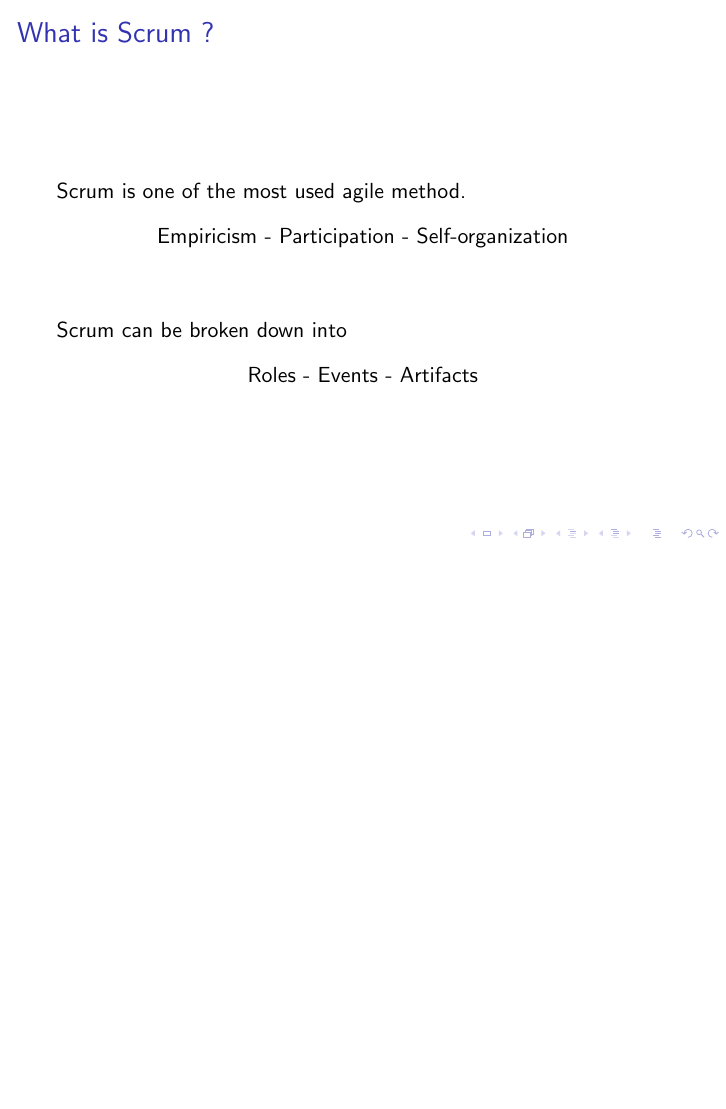
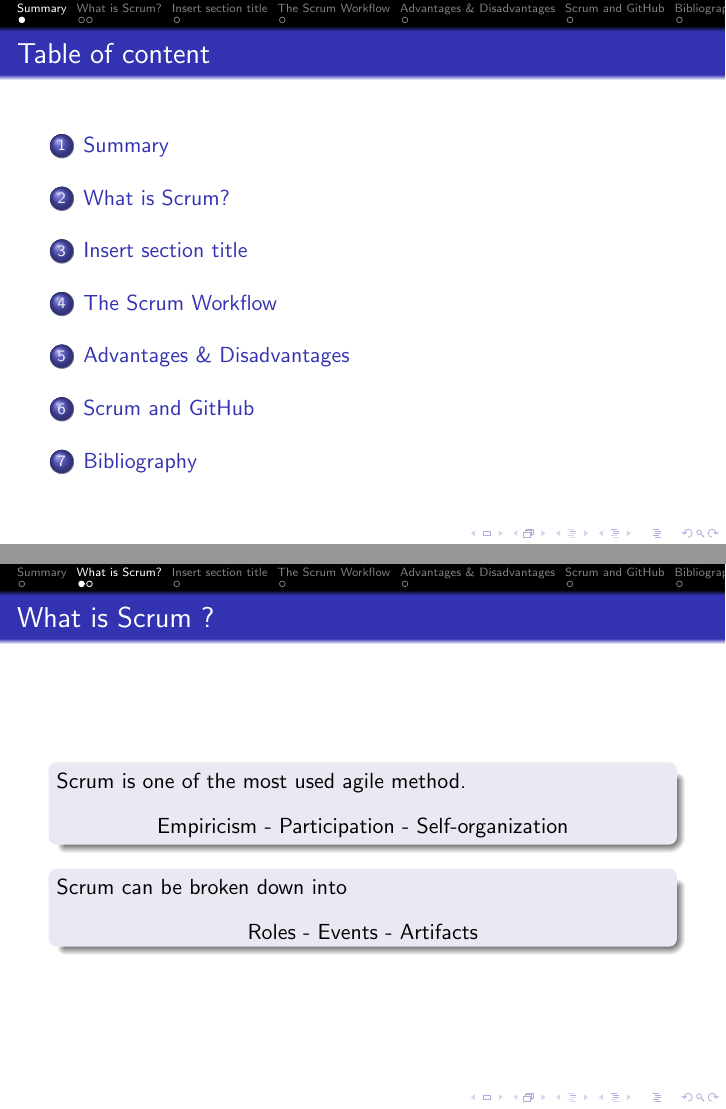
Before and after one commit to master-csmi/software-project-management-projet-scrum, LaTeX slides (Presentation-scrum.tex): page 4 of 19 before the commit and pages 2 and 4 of 19 after it, the two joined at a grey line, the shorter picture padded with empty space. Compiled offline with pdfLaTeX.

Commit message:
Theme, sections and table of contents

```diff
--- a/Presentation-scrum.tex
+++ b/Presentation-scrum.tex
@@ -2,6 +2,8 @@
 
 \usepackage{graphicx}
 \usepackage{tikz}
+
+\usetheme{Frankfurt}
 
 \title{The Scrum Method}
 \author{Jimmy Mousel, Colin Holler, Dimitri Klockenbring, Jérémie Muzet, Céline Van Landeghem}
@@ -11,17 +13,18 @@
 
 \frame{\titlepage}
 
+\section{Summary}
 
 \begin{frame}
     \frametitle{Table of content}
 
+    \tableofcontents
+\end{frame}
 
-
-\end{frame}
+\section{What is Scrum?}
 
 \begin{frame}
     \frametitle{What is Scrum ?}
-
 
     \begin{block}
         \onslide<1-> Scrum is one of the most used agile method.
@@ -59,6 +62,8 @@
     \end{block}
 \end{frame}
 
+\section{Insert section title}
+
 \begin{frame}
     \frametitle{First slide}
 
@@ -73,6 +78,8 @@
     \end{itemize}
 
 \end{frame}
+
+\section{The Scrum Workflow}
 
 \begin{frame}
     \frametitle{Second slide}
@@ -99,11 +106,15 @@
 
 \end{frame}
 
+\section{Advantages \& Disadvantages}
+
 \begin{frame}
     \frametitle{Advantages and Disadvantages}
 
 
 \end{frame}
+
+\section{Scrum and GitHub}
 
 \begin{frame}
     \frametitle{SCRUM and GitHub}
```
Also changed, not shown: Presentation-scrum.tex (2 more changed lines).
